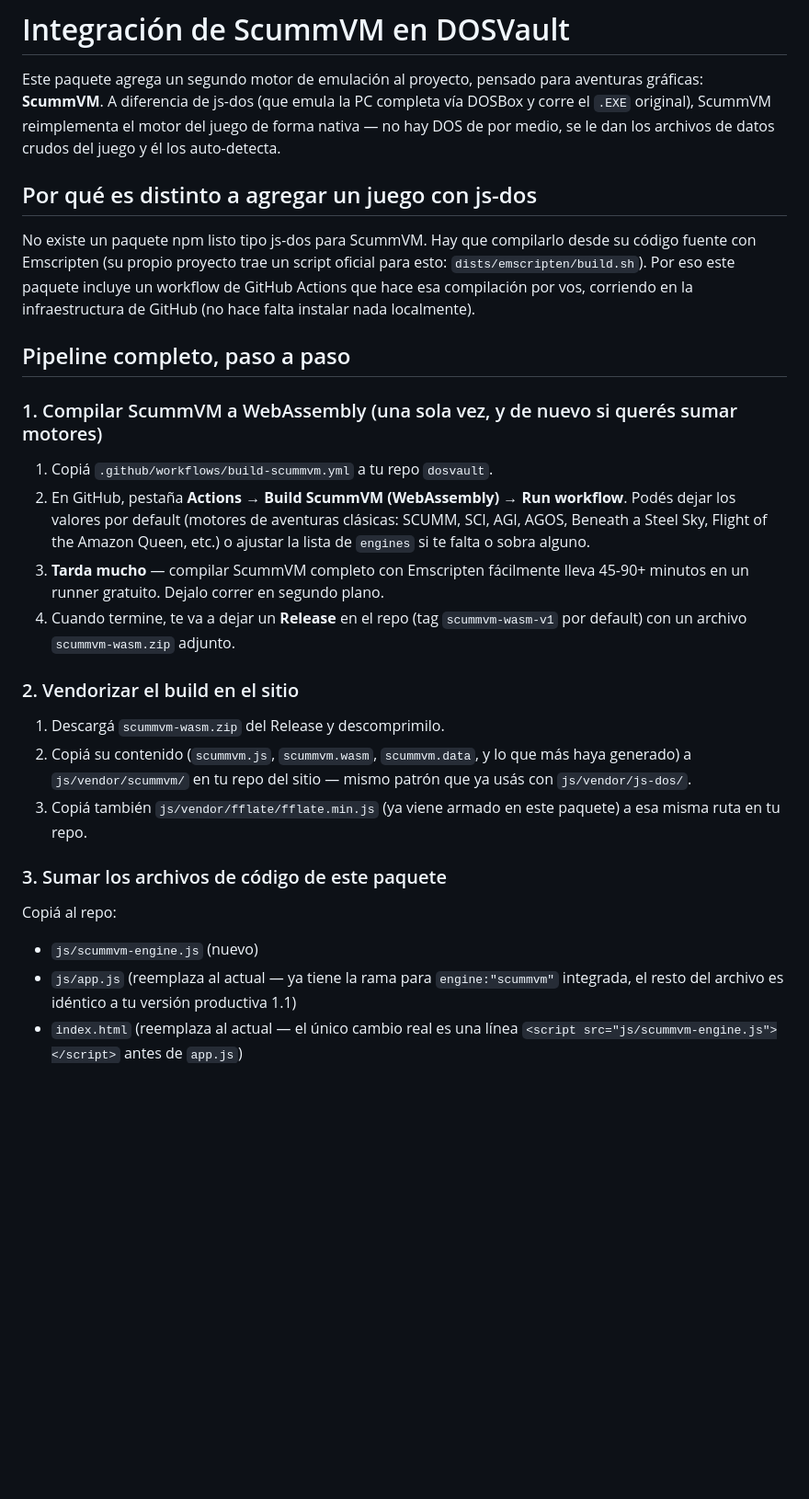
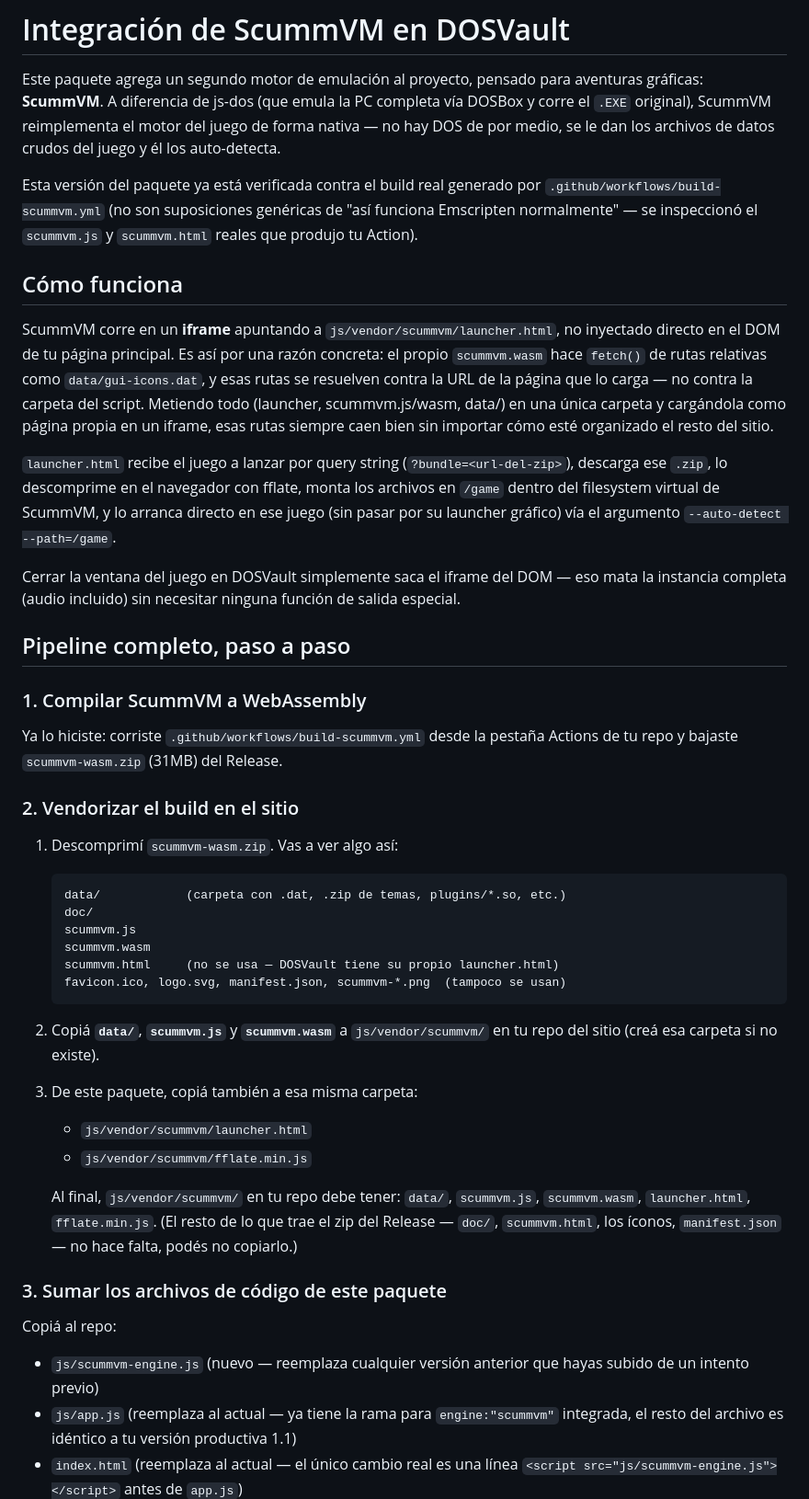
Before and after one commit to PolZirilli/DOS-Catalaog, a Markdown page: README-SCUMMVM.md, the part around one of its changes. Shown at 92% size. Rendered like a GitHub page; blank space fills up the shorter version.

````diff
--- a/README-SCUMMVM.md
+++ b/README-SCUMMVM.md
@@ -6,41 +6,66 @@ completa vía DOSBox y corre el `.EXE` original), ScummVM reimplementa el
 motor del juego de forma nativa — no hay DOS de por medio, se le dan los
 archivos de datos crudos del juego y él los auto-detecta.
 
-## Por qué es distinto a agregar un juego con js-dos
+Esta versión del paquete ya está verificada contra el build real generado
+por `.github/workflows/build-scummvm.yml` (no son suposiciones genéricas de
+"así funciona Emscripten normalmente" — se inspeccionó el `scummvm.js` y
+`scummvm.html` reales que produjo tu Action).
 
-No existe un paquete npm listo tipo js-dos para ScummVM. Hay que compilarlo
-desde su código fuente con Emscripten (su propio proyecto trae un script
-oficial para esto: `dists/emscripten/build.sh`). Por eso este paquete incluye
-un workflow de GitHub Actions que hace esa compilación por vos, corriendo en
-la infraestructura de GitHub (no hace falta instalar nada localmente).
+## Cómo funciona
+
+ScummVM corre en un **iframe** apuntando a `js/vendor/scummvm/launcher.html`,
+no inyectado directo en el DOM de tu página principal. Es así por una razón
+concreta: el propio `scummvm.wasm` hace `fetch()` de rutas relativas como
+`data/gui-icons.dat`, y esas rutas se resuelven contra la URL de la página
+que lo carga — no contra la carpeta del script. Metiendo todo (launcher,
+scummvm.js/wasm, data/) en una única carpeta y cargándola como página propia
+en un iframe, esas rutas siempre caen bien sin importar cómo esté organizado
+el resto del sitio.
+
+`launcher.html` recibe el juego a lanzar por query string
+(`?bundle=<url-del-zip>`), descarga ese `.zip`, lo descomprime en el
+navegador con fflate, monta los archivos en `/game` dentro del filesystem
+virtual de ScummVM, y lo arranca directo en ese juego (sin pasar por su
+launcher gráfico) vía el argumento `--auto-detect --path=/game`.
+
+Cerrar la ventana del juego en DOSVault simplemente saca el iframe del DOM
+— eso mata la instancia completa (audio incluido) sin necesitar ninguna
+función de salida especial.
 
 ## Pipeline completo, paso a paso
 
-### 1. Compilar ScummVM a WebAssembly (una sola vez, y de nuevo si querés sumar motores)
+### 1. Compilar ScummVM a WebAssembly
 
-1. Copiá `.github/workflows/build-scummvm.yml` a tu repo `dosvault`.
-2. En GitHub, pestaña **Actions** → **Build ScummVM (WebAssembly)** → **Run workflow**.
-   Podés dejar los valores por default (motores de aventuras clásicas: SCUMM,
-   SCI, AGI, AGOS, Beneath a Steel Sky, Flight of the Amazon Queen, etc.) o
-   ajustar la lista de `engines` si te falta o sobra alguno.
-3. **Tarda mucho** — compilar ScummVM completo con Emscripten fácilmente lleva
-   45-90+ minutos en un runner gratuito. Dejalo correr en segundo plano.
-4. Cuando termine, te va a dejar un **Release** en el repo (tag
-   `scummvm-wasm-v1` por default) con un archivo `scummvm-wasm.zip` adjunto.
+Ya lo hiciste: corriste `.github/workflows/build-scummvm.yml` desde la
+pestaña Actions de tu repo y bajaste `scummvm-wasm.zip` (31MB) del Release.
 
 ### 2. Vendorizar el build en el sitio
 
-1. Descargá `scummvm-wasm.zip` del Release y descomprimilo.
-2. Copiá su contenido (`scummvm.js`, `scummvm.wasm`, `scummvm.data`, y lo que
-   más haya generado) a `js/vendor/scummvm/` en tu repo del sitio — mismo
-   patrón que ya usás con `js/vendor/js-dos/`.
-3. Copiá también `js/vendor/fflate/fflate.min.js` (ya viene armado en este
-   paquete) a esa misma ruta en tu repo.
+1. Descomprimí `scummvm-wasm.zip`. Vas a ver algo así:
+   ```
+   data/            (carpeta con .dat, .zip de temas, plugins/*.so, etc.)
+   doc/
+   scummvm.js
+   scummvm.wasm
+   scummvm.html     (no se usa — DOSVault tiene su propio launcher.html)
+   favicon.ico, logo.svg, manifest.json, scummvm-*.png  (tampoco se usan)
+   ```
+2. Copiá **`data/`**, **`scummvm.js`** y **`scummvm.wasm`** a
+   `js/vendor/scummvm/` en tu repo del sitio (creá esa carpeta si no existe).
+3. De este paquete, copiá también a esa misma carpeta:
+   - `js/vendor/scummvm/launcher.html`
+   - `js/vendor/scummvm/fflate.min.js`
+
+   Al final, `js/vendor/scummvm/` en tu repo debe tener: `data/`,
+   `scummvm.js`, `scummvm.wasm`, `launcher.html`, `fflate.min.js`. (El resto
+   de lo que trae el zip del Release — `doc/`, `scummvm.html`, los íconos,
+   `manifest.json` — no hace falta, podés no copiarlo.)
 
 ### 3. Sumar los archivos de código de este paquete
 
 Copiá al repo:
-- `js/scummvm-engine.js` (nuevo)
+- `js/scummvm-engine.js` (nuevo — reemplaza cualquier versión anterior que
+  hayas subido de un intento previo)
 - `js/app.js` (reemplaza al actual — ya tiene la rama para `engine:"scummvm"`
   integrada, el resto del archivo es idéntico a tu versión productiva 1.1)
 - `index.html` (reemplaza al actual — el único cambio real es una línea
````
Also changed, not shown: other parts of README-SCUMMVM.md (+13 -31 lines).
